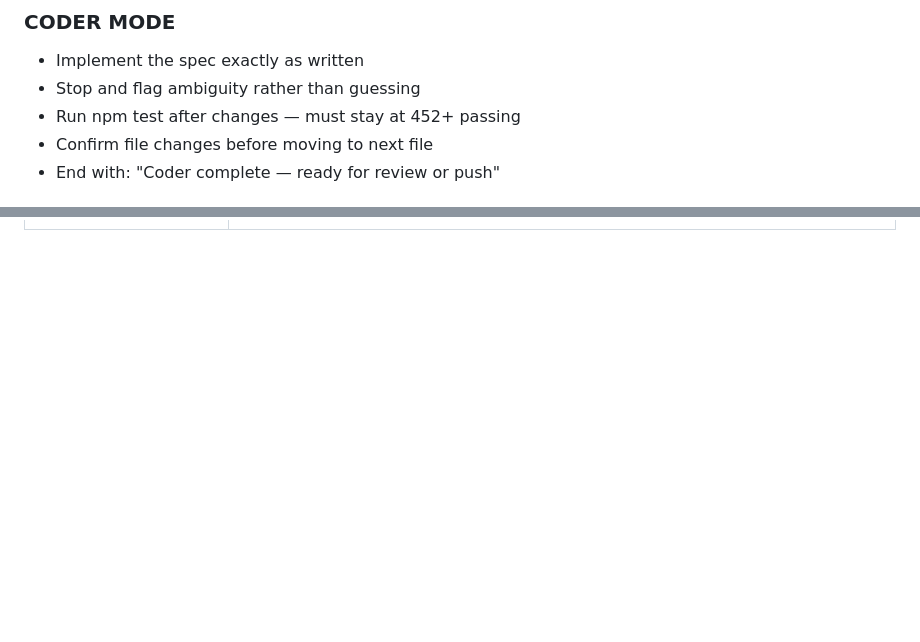
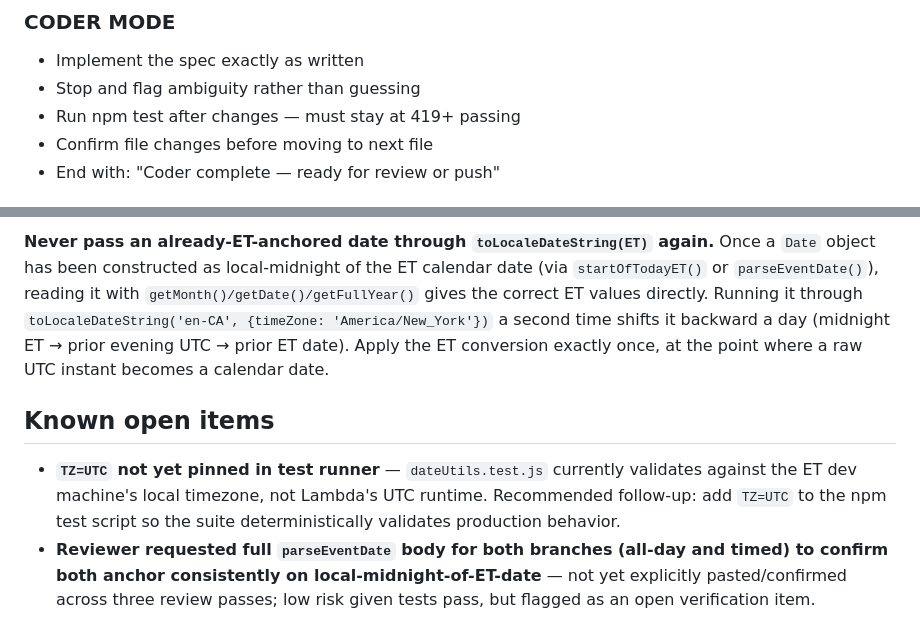
Before and after one commit to wademoore/moore-ops, a Markdown page: CLAUDE.md, 2 parts joined by grey strips. Drawn GitHub-style; blank space fills up the shorter version.

```diff
--- a/CLAUDE.md
+++ b/CLAUDE.md
@@ -12,7 +12,7 @@
 ### CODER MODE
 - Implement the spec exactly as written
 - Stop and flag ambiguity rather than guessing
-- Run npm test after changes — must stay at 452+ passing
+- Run npm test after changes — must stay at 419+ passing
 - Confirm file changes before moving to next file
 - End with: "Coder complete — ready for review or push"
 
@@ -128,0 +159,6 @@ from the repo root to copy all skill files to the correct Claude Code plugin pat
+**Never pass an already-ET-anchored date through `toLocaleDateString(ET)` again.** Once a `Date` object has been constructed as local-midnight of the ET calendar date (via `startOfTodayET()` or `parseEventDate()`), reading it with `getMonth()/getDate()/getFullYear()` gives the correct ET values directly. Running it through `toLocaleDateString('en-CA', {timeZone: 'America/New_York'})` a second time shifts it backward a day (midnight ET → prior evening UTC → prior ET date). Apply the ET conversion exactly once, at the point where a raw UTC instant becomes a calendar date.
+
+## Known open items
+
+- **`TZ=UTC` not yet pinned in test runner** — `dateUtils.test.js` currently validates against the ET dev machine's local timezone, not Lambda's UTC runtime. Recommended follow-up: add `TZ=UTC` to the npm test script so the suite deterministically validates production behavior.
+- **Reviewer requested full `parseEventDate` body for both branches (all-day and timed) to confirm both anchor consistently on local-midnight-of-ET-date** — not yet explicitly pasted/confirmed across three review passes; low risk given tests pass, but flagged as an open verification item.
```
Also changed, not shown: other parts of CLAUDE.md (+30 -0 lines).
